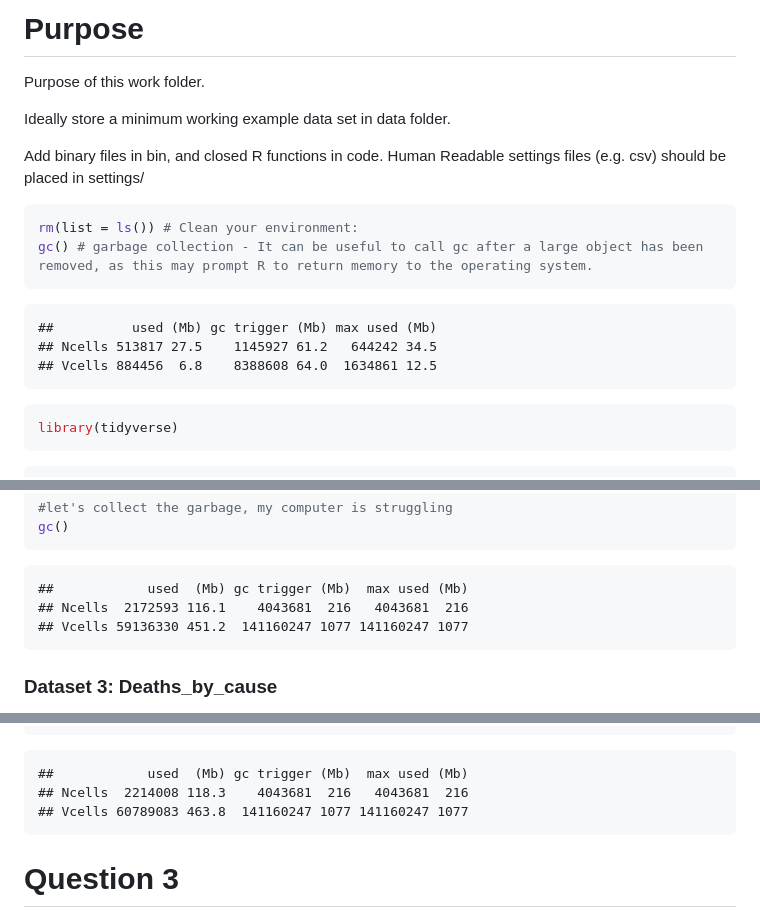
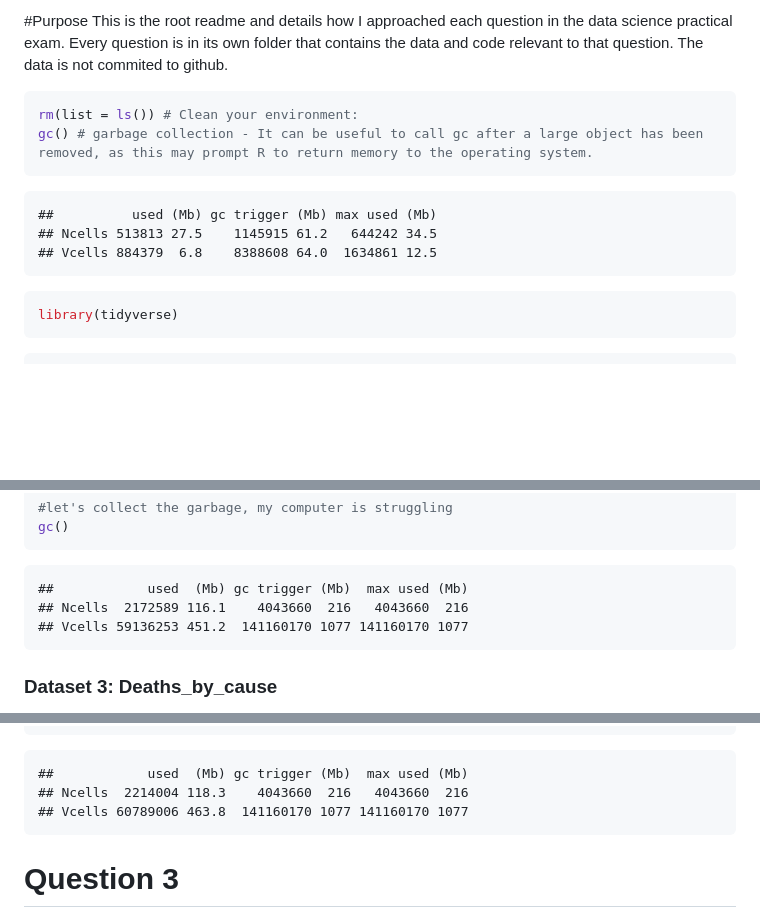
Before and after one commit to amy-marais/20933835-DatSciPrac-Solutions, a Markdown page: README.md, 3 parts joined by grey strips. GitHub-like rendering; blank space fills up the shorter version.

````diff
--- a/README.md
+++ b/README.md
@@ -1,11 +1,7 @@
-# Purpose
-
-Purpose of this work folder.
-
-Ideally store a minimum working example data set in data folder.
-
-Add binary files in bin, and closed R functions in code. Human Readable
-settings files (e.g. csv) should be placed in settings/
+#Purpose This is the root readme and details how I approached each
+question in the data science practical exam. Every question is in its
+own folder that contains the data and code relevant to that question.
+The data is not commited to github.
 
 ``` r
 rm(list = ls()) # Clean your environment:
@@ -13,8 +9,8 @@ gc() # garbage collection - It can be useful to call gc after a large object has
 ```
 
     ##          used (Mb) gc trigger (Mb) max used (Mb)
-    ## Ncells 513817 27.5    1145927 61.2   644242 34.5
-    ## Vcells 884456  6.8    8388608 64.0  1634861 12.5
+    ## Ncells 513813 27.5    1145915 61.2   644242 34.5
+    ## Vcells 884379  6.8    8388608 64.0  1634861 12.5
 
 ``` r
 library(tidyverse)
@@ -329,8 +321,8 @@ gc()
 ```
 
     ##            used  (Mb) gc trigger (Mb)  max used (Mb)
-    ## Ncells  2172593 116.1    4043681  216   4043681  216
-    ## Vcells 59136330 451.2  141160247 1077 141160247 1077
+    ## Ncells  2172589 116.1    4043660  216   4043660  216
+    ## Vcells 59136253 451.2  141160170 1077 141160170 1077
 
 ### Dataset 3: Deaths_by_cause
 
@@ -791,8 +783,8 @@ gc()
 ```
 
     ##            used  (Mb) gc trigger (Mb)  max used (Mb)
-    ## Ncells  2214008 118.3    4043681  216   4043681  216
-    ## Vcells 60789083 463.8  141160247 1077 141160247 1077
+    ## Ncells  2214004 118.3    4043660  216   4043660  216
+    ## Vcells 60789006 463.8  141160170 1077 141160170 1077
 
 # Question 3
 
````
Also changed, not shown: other parts of README.md (+4 -8 lines).
